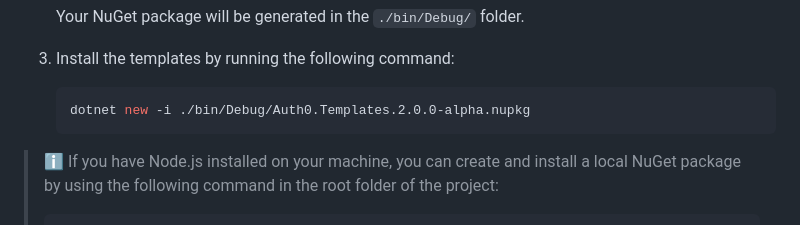
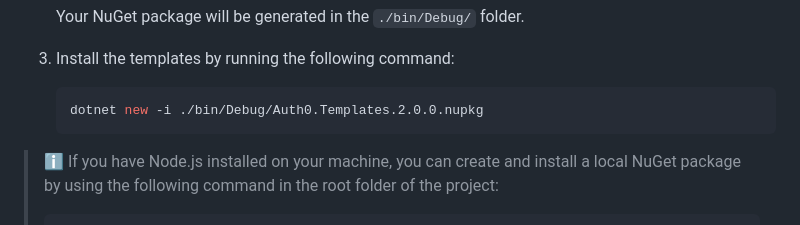
Before and after one commit to auth0/auth0-dotnet-templates, a Markdown page: README.md, the part around the change. Rendered like a GitHub page.

Commit message:
Remove alpha from README

````diff
--- a/README.md
+++ b/README.md
@@ -47,7 +47,7 @@ To work locally with the Auth0 Templates, i.e., using the templates from the sou
 3. Install the templates by running the following command:
 
    ```bash
-   dotnet new -i ./bin/Debug/Auth0.Templates.2.0.0-alpha.nupkg
+   dotnet new -i ./bin/Debug/Auth0.Templates.2.0.0.nupkg
    ```
 
 
````
